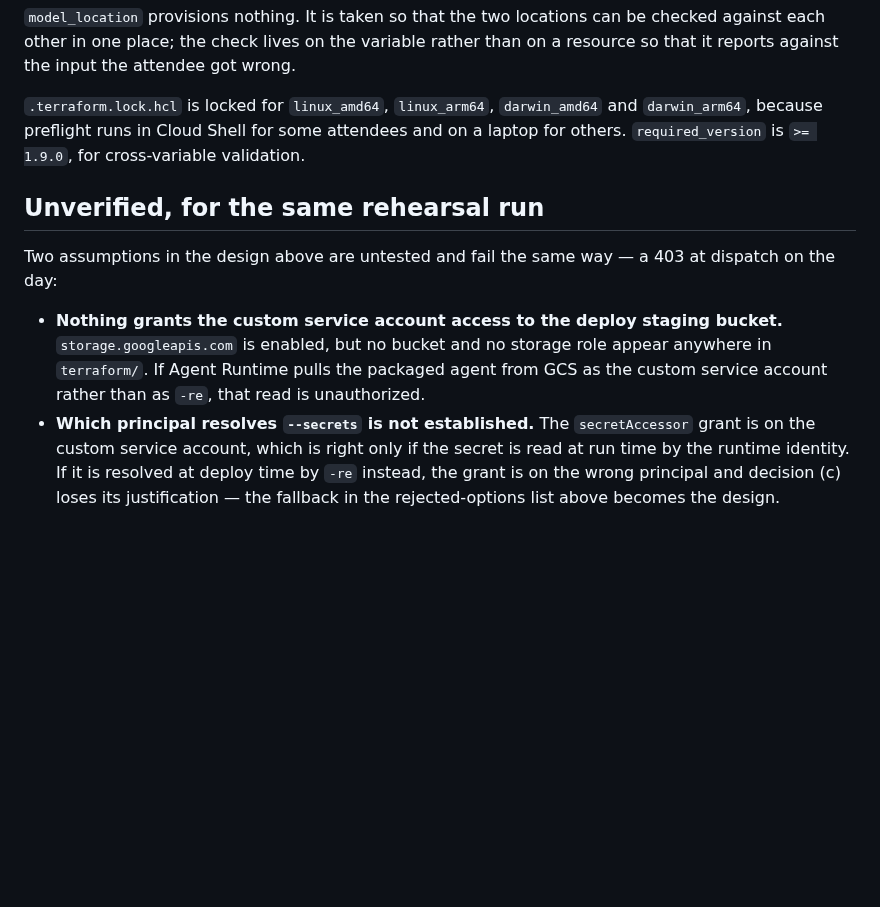
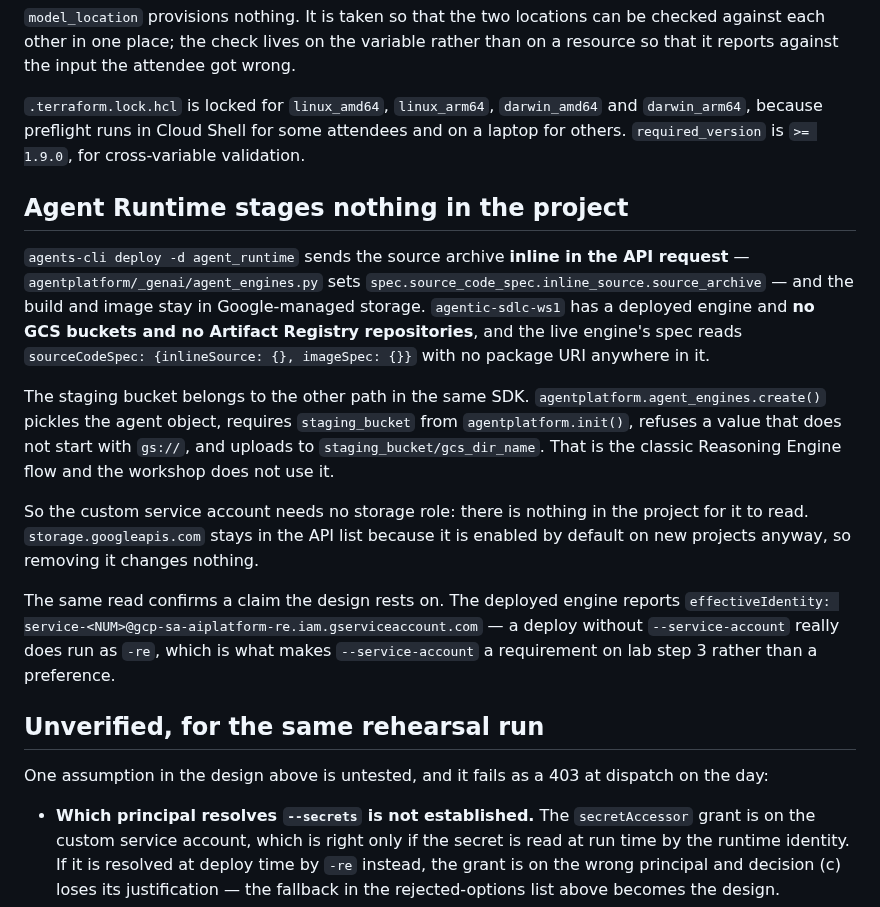
Before and after one commit to alanblythe/workshop-agentic-sdlc, a Markdown page: docs/verification/lab-05-notes.md, the part around the change. GitHub-like rendering; blank space fills up the shorter version.

Commit message:
Agent Runtime stages nothing in the project, so there is no bucket to grant
Corrects the staging-bucket risk recorded in f510d1a. There is no staging
bucket on this deploy path, so the custom service account needs no storage
role and the rehearsal has one less thing to test.

agents-cli deploy -d agent_runtime sends the source archive inline in the API
request, via spec.source_code_spec.inline_source.source_archive, and the
build and image stay in Google-managed storage. ws1 has a deployed engine and
no GCS buckets and no Artifact Registry repositories, and the engine spec
reads inlineSource with no package URI.

The staging bucket is the other path in the same SDK. agent_engines.create()
pickles the agent object and requires staging_bucket from init(), which is
the classic Reasoning Engine flow. Reading across the two paths is what
produced the wrong entry.

Also verifies a claim the design rests on but had only been asserted: the
deployed engine reports effectiveIdentity as the -re service agent, so a
deploy without --service-account really does run as -re.

```diff
--- a/docs/verification/lab-05-notes.md
+++ b/docs/verification/lab-05-notes.md
@@ -237,16 +237,37 @@ wrong.
 some attendees and on a laptop for others. `required_version` is `>= 1.9.0`,
 for cross-variable validation.
 
+## Agent Runtime stages nothing in the project
+
+`agents-cli deploy -d agent_runtime` sends the source archive **inline in the
+API request** — `agentplatform/_genai/agent_engines.py` sets
+`spec.source_code_spec.inline_source.source_archive` — and the build and image
+stay in Google-managed storage. `agentic-sdlc-ws1` has a deployed engine and
+**no GCS buckets and no Artifact Registry repositories**, and the live engine's
+spec reads `sourceCodeSpec: {inlineSource: {}, imageSpec: {}}` with no package
+URI anywhere in it.
+
+The staging bucket belongs to the other path in the same SDK.
+`agentplatform.agent_engines.create()` pickles the agent object, requires
+`staging_bucket` from `agentplatform.init()`, refuses a value that does not
+start with `gs://`, and uploads to `staging_bucket/gcs_dir_name`. That is the
+classic Reasoning Engine flow and the workshop does not use it.
+
+So the custom service account needs no storage role: there is nothing in the
+project for it to read. `storage.googleapis.com` stays in the API list because
+it is enabled by default on new projects anyway, so removing it changes
+nothing.
+
+The same read confirms a claim the design rests on. The deployed engine reports
+`effectiveIdentity: service-<NUM>@gcp-sa-aiplatform-re.iam.gserviceaccount.com`
+— a deploy without `--service-account` really does run as `-re`, which is what
+makes `--service-account` a requirement on lab step 3 rather than a preference.
+
 ## Unverified, for the same rehearsal run
 
-Two assumptions in the design above are untested and fail the same way — a 403
-at dispatch on the day:
+One assumption in the design above is untested, and it fails as a 403 at
+dispatch on the day:
 
-- **Nothing grants the custom service account access to the deploy staging
-  bucket.** `storage.googleapis.com` is enabled, but no bucket and no storage
-  role appear anywhere in `terraform/`. If Agent Runtime pulls the packaged
-  agent from GCS as the custom service account rather than as `-re`, that read
-  is unauthorized.
 - **Which principal resolves `--secrets` is not established.** The
   `secretAccessor` grant is on the custom service account, which is right only
   if the secret is read at run time by the runtime identity. If it is resolved
```
